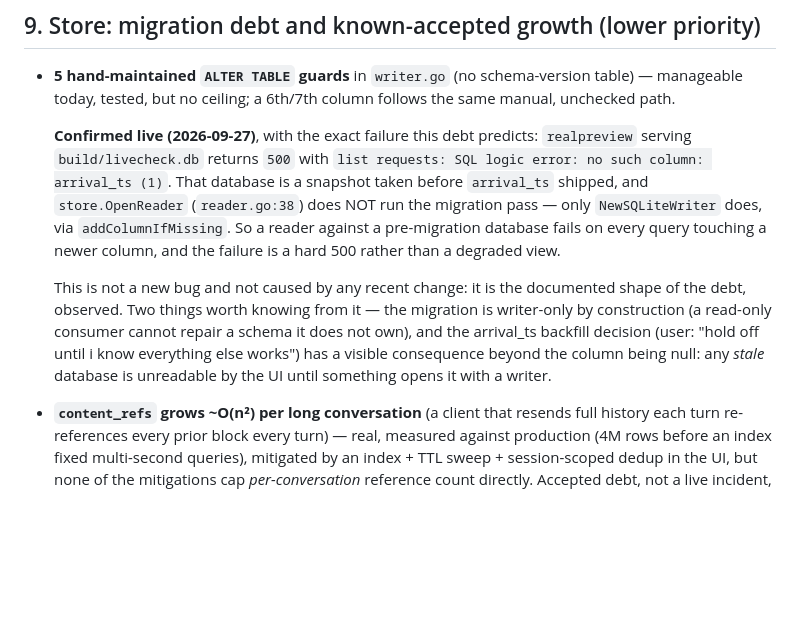
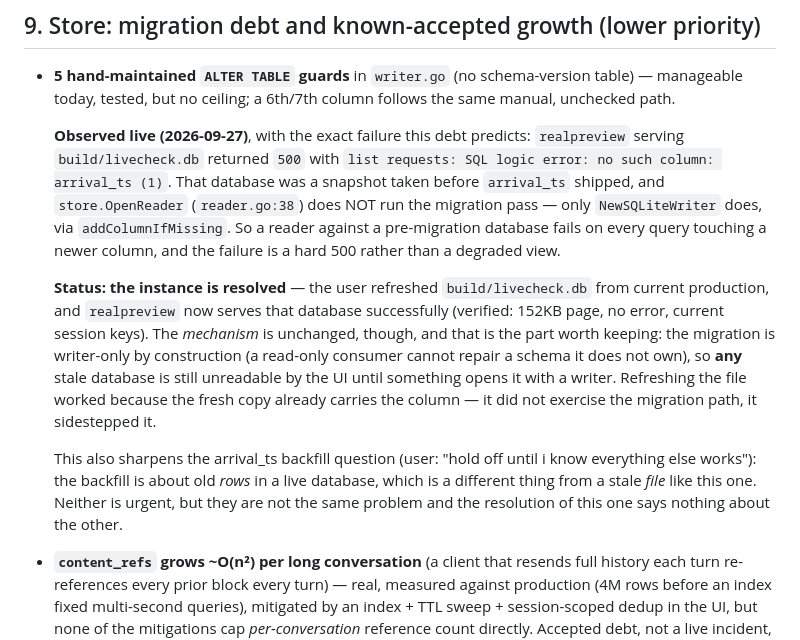
Before and after one commit to cnf/arbiter, a Markdown page: support/notes/refactor-findings-2026-09-27.md, the part around the change. Drawn GitHub-style; blank space fills up the shorter version.

Commit message:
Mark the livecheck migration failure resolved; keep the mechanism
The user refreshed build/livecheck.db from current production. Verified by
running realpreview against it rather than assuming: 152KB sessions page, no
error, current session keys, and the query succeeds — which is itself the proof
that arrival_ts is now present, since that column was the failure.

The instance is resolved but the mechanism is not, and that is what the finding
keeps: the migration pass is writer-only by construction, so any stale database
is still unreadable by the UI until something opens it with a writer. A fresh
copy sidesteps the migration rather than exercising it.

Also separates two things that were being blurred: this was a stale FILE, while
the deferred arrival_ts backfill is old ROWS in a live database. Fixing one says
nothing about the other.

```diff
--- a/support/notes/refactor-findings-2026-09-27.md
+++ b/support/notes/refactor-findings-2026-09-27.md
@@ -253,22 +253,30 @@ Worth its own ticket; this is a correctness bug, not tech debt.
   table) — manageable today, tested, but no ceiling; a 6th/7th column follows
   the same manual, unchecked path.
 
-  **Confirmed live (2026-09-27)**, with the exact failure this debt predicts:
-  `realpreview` serving `build/livecheck.db` returns `500` with
+  **Observed live (2026-09-27)**, with the exact failure this debt predicts:
+  `realpreview` serving `build/livecheck.db` returned `500` with
   `list requests: SQL logic error: no such column: arrival_ts (1)`. That
-  database is a snapshot taken before `arrival_ts` shipped, and
+  database was a snapshot taken before `arrival_ts` shipped, and
   `store.OpenReader` (`reader.go:38`) does NOT run the migration pass — only
   `NewSQLiteWriter` does, via `addColumnIfMissing`. So a reader against a
   pre-migration database fails on every query touching a newer column, and the
   failure is a hard 500 rather than a degraded view.
 
-  This is not a new bug and not caused by any recent change: it is the
-  documented shape of the debt, observed. Two things worth knowing from it —
-  the migration is writer-only by construction (a read-only consumer cannot
-  repair a schema it does not own), and the arrival_ts backfill decision
-  (user: "hold off until i know everything else works") has a visible
-  consequence beyond the column being null: any *stale* database is unreadable
-  by the UI until something opens it with a writer.
+  **Status: the instance is resolved** — the user refreshed `build/livecheck.db`
+  from current production, and `realpreview` now serves that database
+  successfully (verified: 152KB page, no error, current session keys). The
+  *mechanism* is unchanged, though, and that is the part worth keeping: the
+  migration is writer-only by construction (a read-only consumer cannot repair
+  a schema it does not own), so **any** stale database is still unreadable by
+  the UI until something opens it with a writer. Refreshing the file worked
+  because the fresh copy already carries the column — it did not exercise the
+  migration path, it sidestepped it.
+
+  This also sharpens the arrival_ts backfill question (user: "hold off until i
+  know everything else works"): the backfill is about old *rows* in a live
+  database, which is a different thing from a stale *file* like this one.
+  Neither is urgent, but they are not the same problem and the resolution of
+  this one says nothing about the other.
 - **`content_refs` grows ~O(n²) per long conversation** (a client that resends
   full history each turn re-references every prior block every turn) — real,
   measured against production (4M rows before an index fixed multi-second
```
